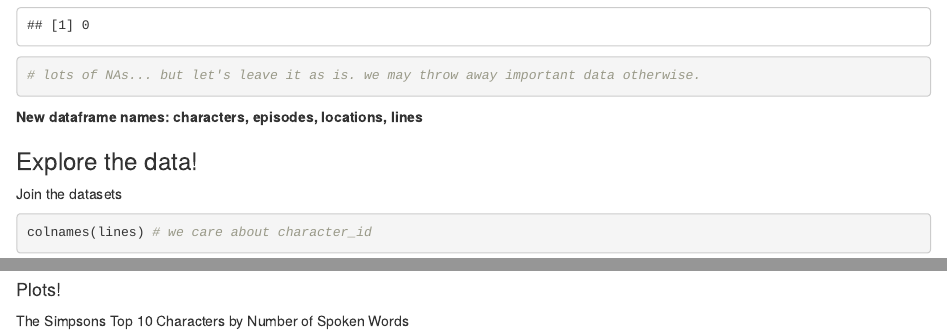
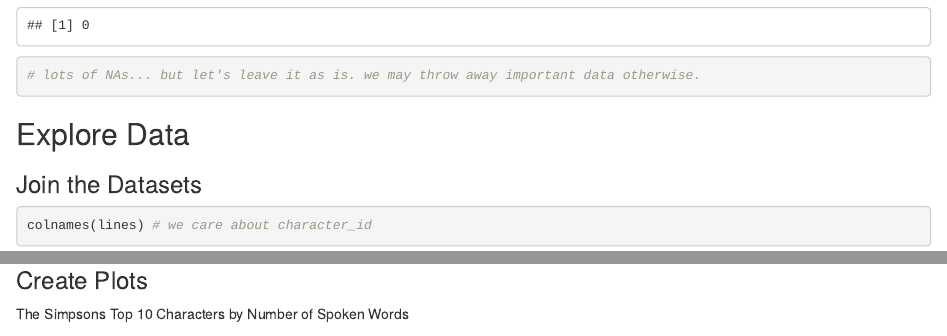
Before and after one commit to anahitabahri/Simpsons-by-the-Data, an R Markdown document (615-Exploratory-Data-Analysis/The_Simpsons_by_the_Data.Rmd): the page in a window 1100 px wide, from 6040 px down, and a second part further down, joined at a grey line. Rendered offline with R 4.5, knitr and Pandoc, with nearby package versions; some code elsewhere in the file could not run offline.

Commit message:
updated file

````diff
--- a/615-Exploratory-Data-Analysis/The_Simpsons_by_the_Data.Rmd
+++ b/615-Exploratory-Data-Analysis/The_Simpsons_by_the_Data.Rmd
@@ -120,12 +120,10 @@ sum(is.na(lines))
 
 ```
 
-<b>New dataframe names: characters, episodes, locations, lines</b>
-<br>
 
-### Explore the data!
+## Explore Data
 
-Join the datasets
+### Join the Datasets
 ```{r}
 colnames(lines) # we care about character_id
 colnames(characters) # we care about id
@@ -153,7 +151,7 @@ class(simpsons_data$imdb_rating)
 ```
 
 
-#### Plots!
+### Create Plots
 
 The Simpsons Top 10 Characters by Number of Spoken Words
 ```{r}
````
Also changed, not shown: 615-Exploratory-Data-Analysis/The_Simpsons_by_the_Data.Rmd (2 more changed lines).
